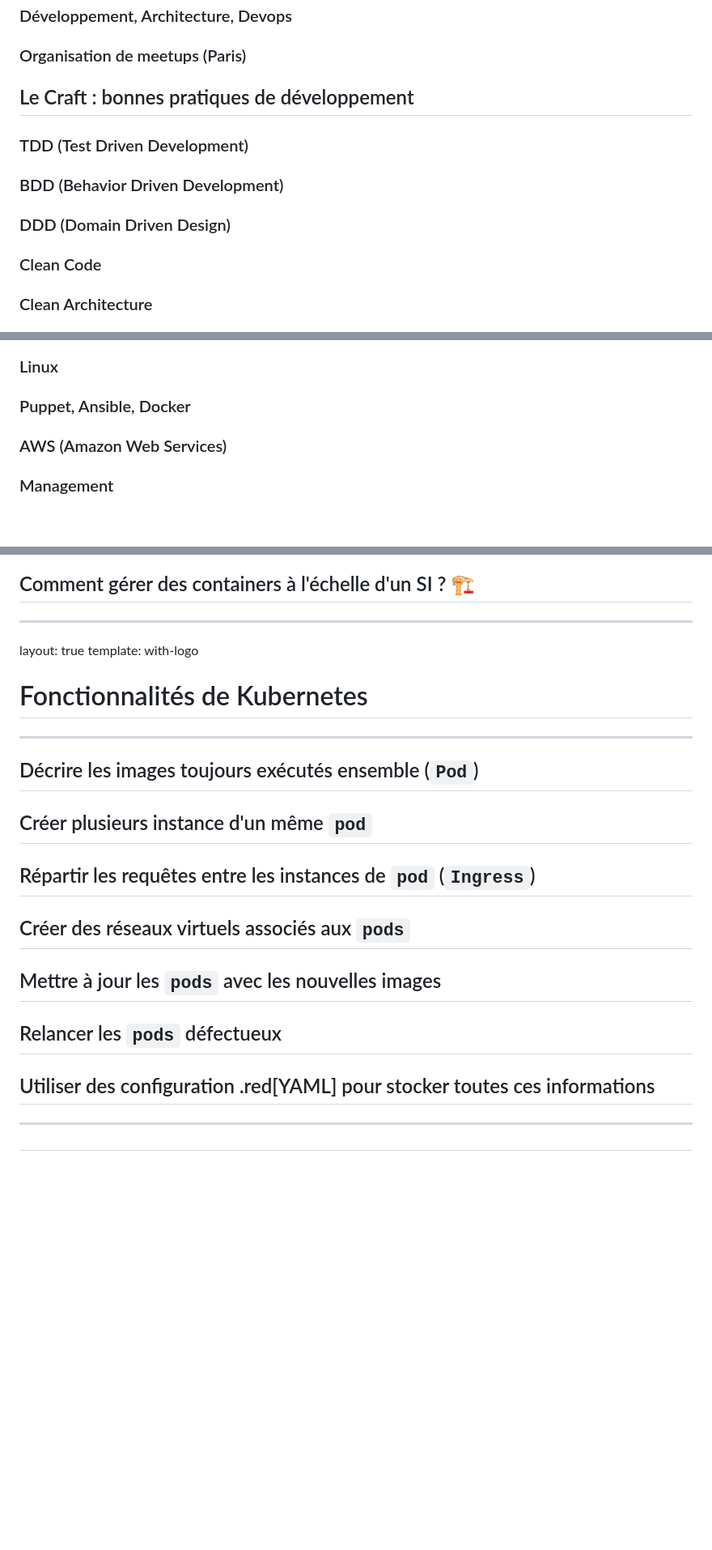
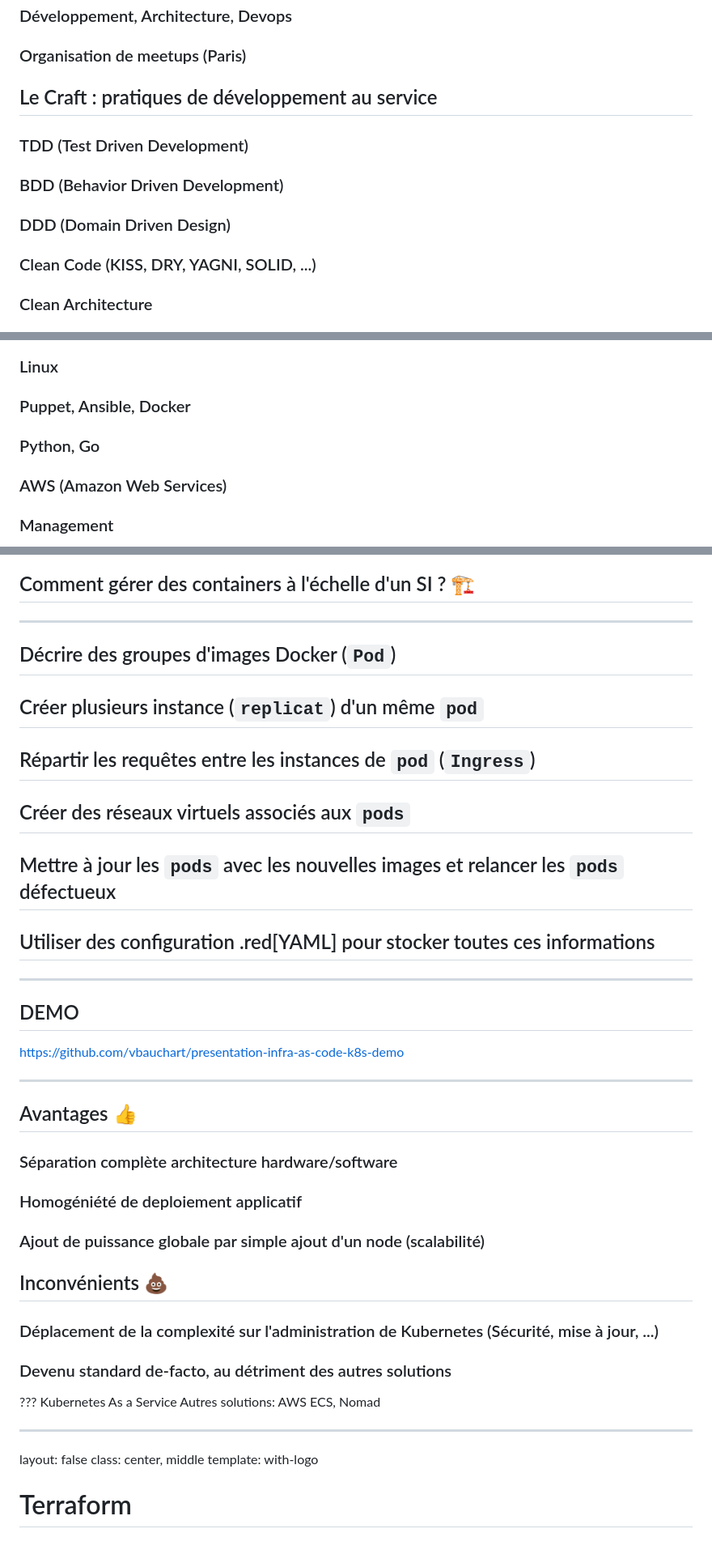
Before and after one commit to vbauchart/presentation-infra-as-code, a Markdown page: infra-as-code.md, 3 parts joined by grey strips. Shown at 81% size. Drawn GitHub-style; blank space fills up the shorter version.

Commit message:
presentation update

```diff
--- a/infra-as-code.md
+++ b/infra-as-code.md
@@ -62,7 +62,7 @@ template: with-logo
 
 ### Organisation de meetups (Paris)
 
-## Le Craft : bonnes pratiques de développement
+## Le Craft : pratiques de développement au service
 
 ### TDD (Test Driven Development)
 
@@ -70,7 +70,7 @@ template: with-logo
 
 ### DDD (Domain Driven Design)
 
-### Clean Code
+### Clean Code (KISS, DRY, YAGNI, SOLID, ...)
 
 ### Clean Architecture
 
@@ -106,6 +106,8 @@ template: with-logo
 ### Linux
 
 ### Puppet, Ansible, Docker
+
+### Python, Go
 
 ### AWS (Amazon Web Services)
 
@@ -1039,29 +1041,54 @@ template: with-logo
 
 [//]: #######################################################################
 ---
-layout: true
-template: with-logo
-
-# Fonctionnalités de Kubernetes
-
----
 
 
-## Décrire les images toujours exécutés ensemble (`Pod`)
+## Décrire des groupes d'images Docker (`Pod`)
 
-## Créer plusieurs instance d'un même `pod`
+## Créer plusieurs instance (`replicat`) d'un même `pod`
 
 ## Répartir les requêtes entre les instances de `pod` (`Ingress`)
 
 ## Créer des réseaux virtuels associés aux `pods`
 
-## Mettre à jour les `pods` avec les nouvelles images
-
-## Relancer les `pods` défectueux
+## Mettre à jour les `pods` avec les nouvelles images et relancer les `pods` défectueux
 
 ## Utiliser des configuration .red[YAML] pour stocker toutes ces informations
 
 [//]: #######################################################################
 ---
 
-##
+## DEMO
+
+https://github.com/vbauchart/presentation-infra-as-code-k8s-demo
+
+[//]: #######################################################################
+---
+
+## Avantages 👍
+
+### Séparation complète architecture hardware/software
+
+### Homogéniété de deploiement applicatif
+
+### Ajout de puissance globale par simple ajout d'un node (scalabilité)
+
+## Inconvénients 💩
+
+### Déplacement de la complexité sur l'administration de Kubernetes (Sécurité, mise à jour, ...)
+
+### Devenu standard de-facto, au détriment des autres solutions
+
+???
+Kubernetes As a Service
+Autres solutions: AWS ECS, Nomad
+
+
+[//]: #######################################################################
+[//]: #######################################################################
+---
+layout: false
+class: center, middle
+template: with-logo
+
+# Terraform
```
Also changed, not shown: other parts of infra-as-code.md (+2 -2 lines).
